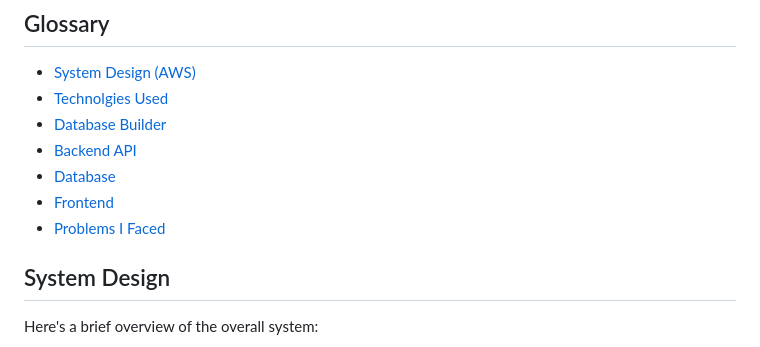
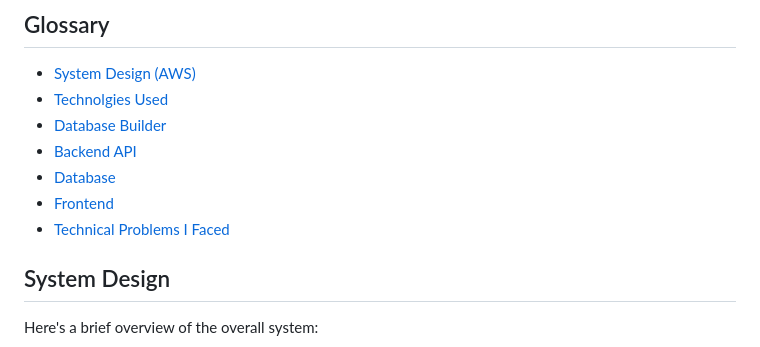
Before and after one commit to Mohammad4844/EMU-Course-Search, a Markdown page: README.md, the part around the change. Rendered like a GitHub page.

```diff
--- a/README.md
+++ b/README.md
@@ -12,7 +12,7 @@ Along with this, you can also apply other typical features like departments (COS
 - [Backend API](#backend-api)
 - [Database](#database)
 - [Frontend](#frontend)
-- [Problems I Faced](#technical-problems-i-faced)
+- [Technical Problems I Faced](#technical-problems-i-faced)
 
 ## System Design
 Here's a brief overview of the overall system:
```
